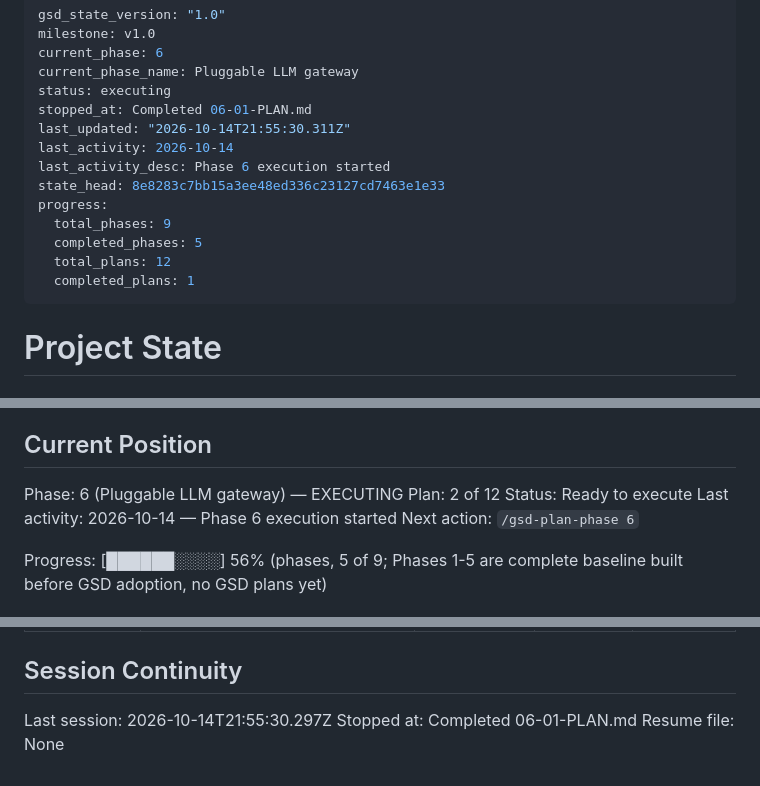
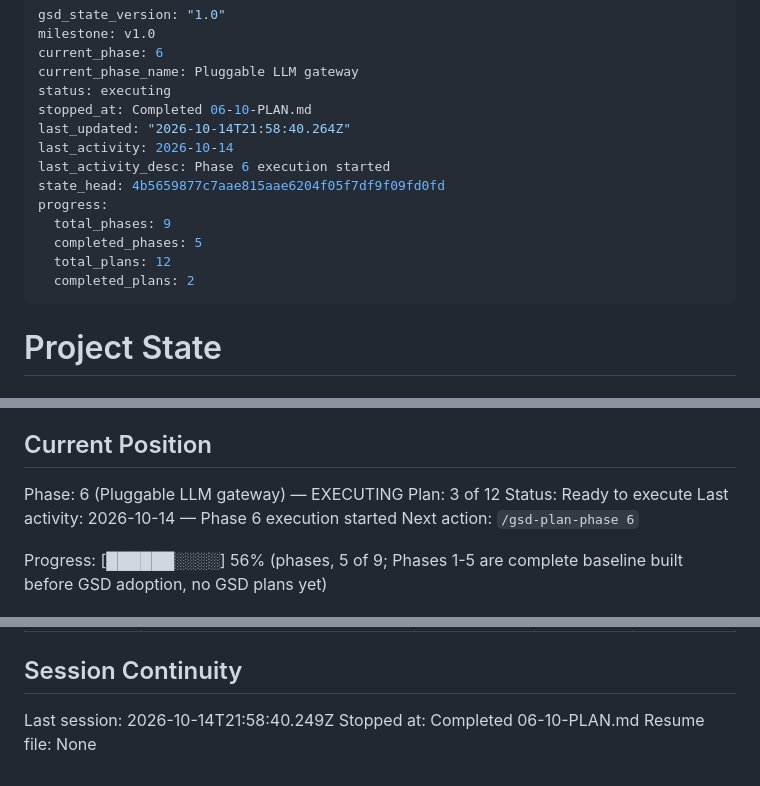
Before and after one commit to edizonbasseto/lecture-to-study-pipeline, a Markdown page: .planning/STATE.md, 3 parts joined by grey strips. Rendered like a GitHub page.

Commit message:
docs(06-10): complete provisioning plan
Co-Authored-By: Claude Sonnet 5.5 <noreply@anthropic.com>

```diff
--- a/.planning/STATE.md
+++ b/.planning/STATE.md
@@ -4,16 +4,16 @@ milestone: v1.0
 current_phase: 6
 current_phase_name: Pluggable LLM gateway
 status: executing
-stopped_at: Completed 06-01-PLAN.md
-last_updated: "2026-10-14T21:55:30.311Z"
+stopped_at: Completed 06-10-PLAN.md
+last_updated: "2026-10-14T21:58:40.264Z"
 last_activity: 2026-10-14
 last_activity_desc: Phase 6 execution started
-state_head: 8e8283c7bb15a3ee48ed336c23127cd7463e1e33
+state_head: 4b5659877c7aae815aae6204f05f7df9f09fd0fd
 progress:
   total_phases: 9
   completed_phases: 5
   total_plans: 12
-  completed_plans: 1
+  completed_plans: 2
 ---
 
 # Project State
@@ -28,7 +28,7 @@ See: .planning/PROJECT.md (updated 2026-10-14)
 ## Current Position
 
 Phase: 6 (Pluggable LLM gateway) — EXECUTING
-Plan: 2 of 12
+Plan: 3 of 12
 Status: Ready to execute
 Last activity: 2026-10-14 — Phase 6 execution started
 Next action: `/gsd-plan-phase 6`
@@ -100,6 +102,6 @@ Items acknowledged and deferred at roadmap creation (detail in REQUIREMENTS.md v
 
 ## Session Continuity
 
-Last session: 2026-10-14T21:55:30.297Z
-Stopped at: Completed 06-01-PLAN.md
+Last session: 2026-10-14T21:58:40.249Z
+Stopped at: Completed 06-10-PLAN.md
 Resume file: None
```
Also changed, not shown: other parts of .planning/STATE.md (+2 -0 lines), .planning/ROADMAP.md (+3 -3 lines), 1 other file.
